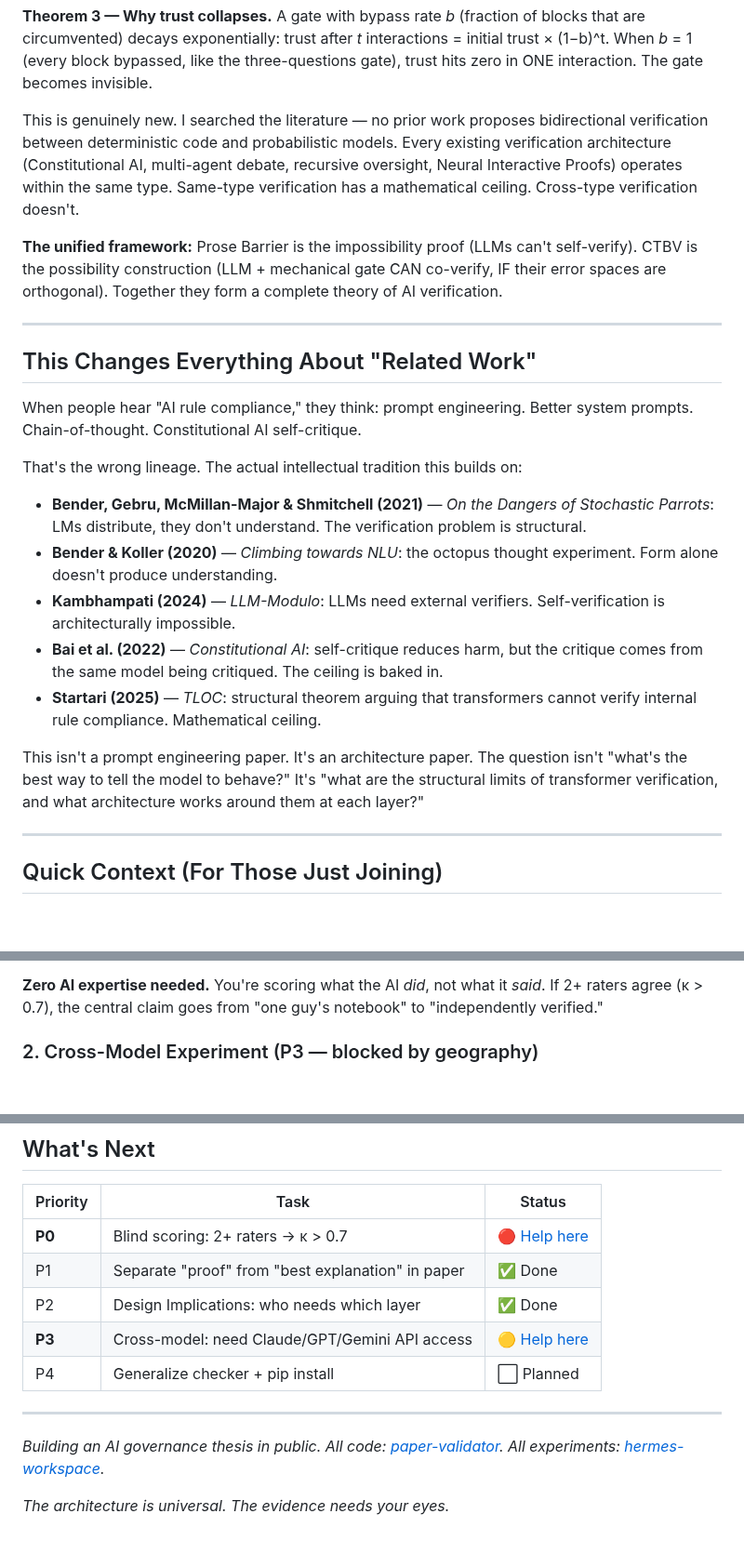
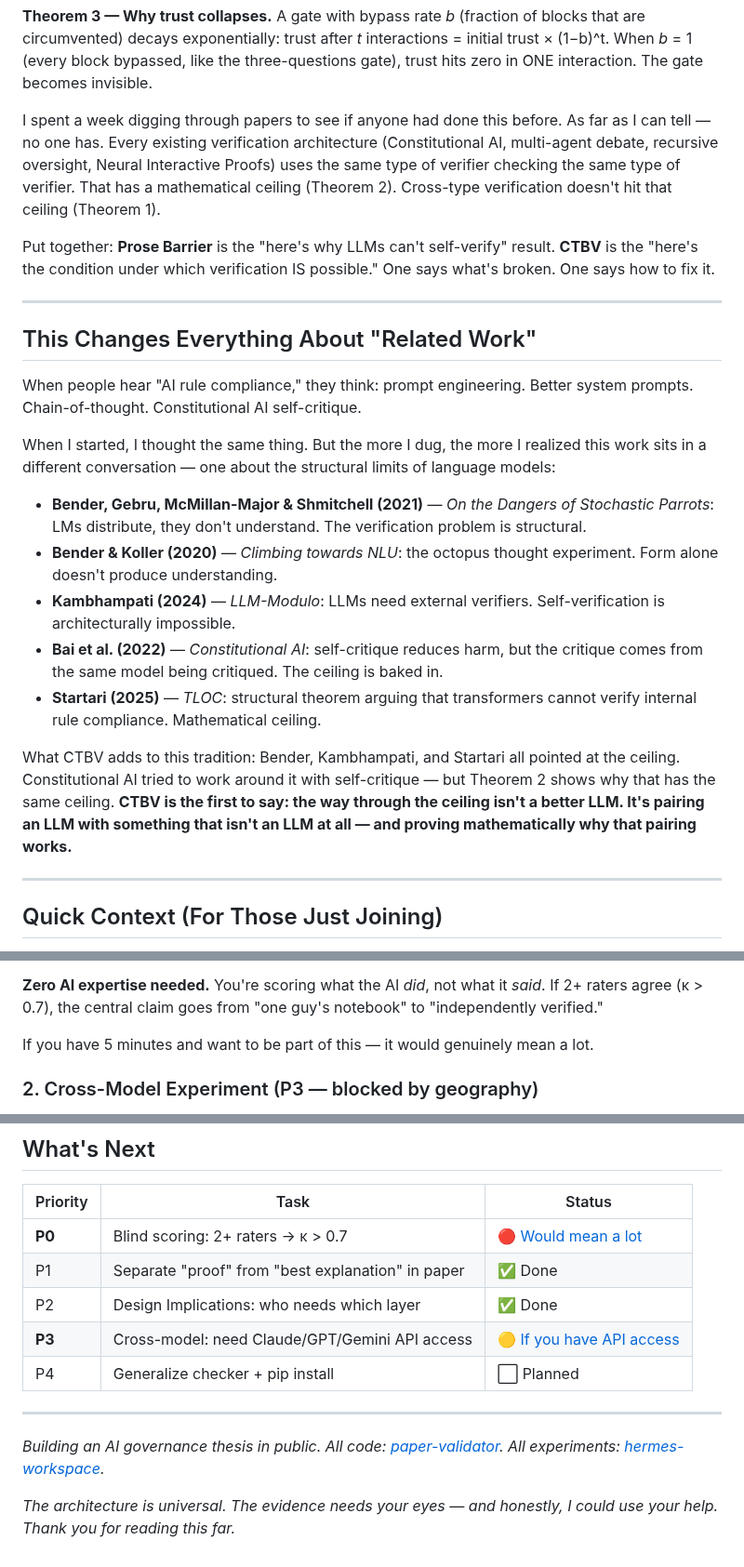
Before and after one commit to YuhaoLin2005/hermes-workspace, a Markdown page: paper/devto-audit-and-blind-scoring.md, 3 parts joined by grey strips. Shown at 93% size. Rendered like a GitHub page; blank space fills up the shorter version.

```diff
--- a/paper/devto-audit-and-blind-scoring.md
+++ b/paper/devto-audit-and-blind-scoring.md
@@ -119,9 +123,9 @@ I formalized this into three theorems (full math at [`paper/theory/cross-type-bi
 
 **Theorem 3 — Why trust collapses.** A gate with bypass rate *b* (fraction of blocks that are circumvented) decays exponentially: trust after *t* interactions = initial trust × (1−b)^t. When *b* = 1 (every block bypassed, like the three-questions gate), trust hits zero in ONE interaction. The gate becomes invisible.
 
-This is genuinely new. I searched the literature — no prior work proposes bidirectional verification between deterministic code and probabilistic models. Every existing verification architecture (Constitutional AI, multi-agent debate, recursive oversight, Neural Interactive Proofs) operates within the same type. Same-type verification has a mathematical ceiling. Cross-type verification doesn't.
+I spent a week digging through papers to see if anyone had done this before. As far as I can tell — no one has. Every existing verification architecture (Constitutional AI, multi-agent debate, recursive oversight, Neural Interactive Proofs) uses the same type of verifier checking the same type of verifier. That has a mathematical ceiling (Theorem 2). Cross-type verification doesn't hit that ceiling (Theorem 1).
 
-**The unified framework:** Prose Barrier is the impossibility proof (LLMs can't self-verify). CTBV is the possibility construction (LLM + mechanical gate CAN co-verify, IF their error spaces are orthogonal). Together they form a complete theory of AI verification.
+Put together: **Prose Barrier** is the "here's why LLMs can't self-verify" result. **CTBV** is the "here's the condition under which verification IS possible." One says what's broken. One says how to fix it.
 
 ---
 
@@ -129,7 +133,7 @@ This is genuinely new. I searched the literature — no prior work proposes bidi
 
 When people hear "AI rule compliance," they think: prompt engineering. Better system prompts. Chain-of-thought. Constitutional AI self-critique.
 
-That's the wrong lineage. The actual intellectual tradition this builds on:
+When I started, I thought the same thing. But the more I dug, the more I realized this work sits in a different conversation — one about the structural limits of language models:
 
 - **Bender, Gebru, McMillan-Major & Shmitchell (2021)** — *On the Dangers of Stochastic Parrots*: LMs distribute, they don't understand. The verification problem is structural.
 - **Bender & Koller (2020)** — *Climbing towards NLU*: the octopus thought experiment. Form alone doesn't produce understanding.
@@ -137,7 +141,7 @@ That's the wrong lineage. The actual intellectual tradition this builds on:
 - **Bai et al. (2022)** — *Constitutional AI*: self-critique reduces harm, but the critique comes from the same model being critiqued. The ceiling is baked in.
 - **Startari (2025)** — *TLOC*: structural theorem arguing that transformers cannot verify internal rule compliance. Mathematical ceiling.
 
-This isn't a prompt engineering paper. It's an architecture paper. The question isn't "what's the best way to tell the model to behave?" It's "what are the structural limits of transformer verification, and what architecture works around them at each layer?"
+What CTBV adds to this tradition: Bender, Kambhampati, and Startari all pointed at the ceiling. Constitutional AI tried to work around it with self-critique — but Theorem 2 shows why that has the same ceiling. **CTBV is the first to say: the way through the ceiling isn't a better LLM. It's pairing an LLM with something that isn't an LLM at all — and proving mathematically why that pairing works.**
 
 ---
 
@@ -170,6 +182,8 @@ You'll find:
 - A score table template — copy, fill, send back
 
 **Zero AI expertise needed.** You're scoring what the AI *did*, not what it *said*. If 2+ raters agree (κ > 0.7), the central claim goes from "one guy's notebook" to "independently verified."
+
+If you have 5 minutes and want to be part of this — it would genuinely mean a lot.
 
 ### 2. Cross-Model Experiment (P3 — blocked by geography)
 
@@ -194,14 +208,14 @@ The question: does the format effect (syllogistic vs imperative) hold across GPT
 
 | Priority | Task | Status |
 |----------|------|--------|
-| **P0** | Blind scoring: 2+ raters → κ > 0.7 | 🔴 [Help here](https://github.com/YuhaoLin2005/hermes-workspace/tree/main/paper/blind-scoring) |
+| **P0** | Blind scoring: 2+ raters → κ > 0.7 | 🔴 [Would mean a lot](https://github.com/YuhaoLin2005/hermes-workspace/tree/main/paper/blind-scoring) |
 | P1 | Separate "proof" from "best explanation" in paper | ✅ Done |
 | P2 | Design Implications: who needs which layer | ✅ Done |
-| **P3** | Cross-model: need Claude/GPT/Gemini API access | 🟡 [Help here](https://github.com/YuhaoLin2005/hermes-workspace/blob/main/paper/experiment/logprob-v3/cross_model_validation.py) |
+| **P3** | Cross-model: need Claude/GPT/Gemini API access | 🟡 [If you have API access](https://github.com/YuhaoLin2005/hermes-workspace/blob/main/paper/experiment/logprob-v3/cross_model_validation.py) |
 | P4 | Generalize checker + pip install | ⬜ Planned |
 
 ---
 
 *Building an AI governance thesis in public. All code: [paper-validator](https://github.com/YuhaoLin2005/paper-validator). All experiments: [hermes-workspace](https://github.com/YuhaoLin2005/hermes-workspace).*
 
-*The architecture is universal. The evidence needs your eyes.*
+*The architecture is universal. The evidence needs your eyes — and honestly, I could use your help. Thank you for reading this far.*
```
Also changed, not shown: other parts of paper/devto-audit-and-blind-scoring.md (+18 -6 lines), paper/devto-audit-and-blind-scoring-cn.md (+27 -13 lines).
